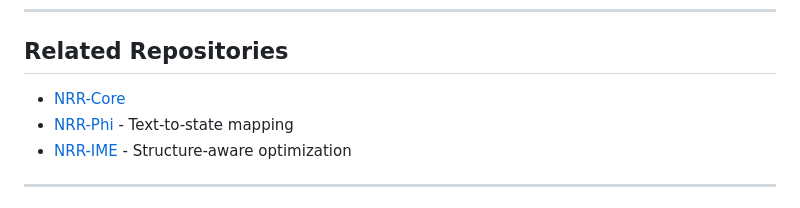
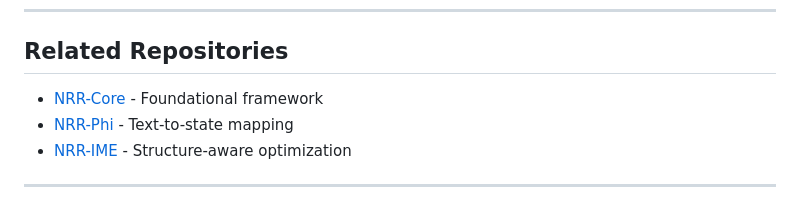
Before and after one commit to kei-saito-research/nrr-transfer, a Markdown page: README.md, the part around the change. Drawn GitHub-style.

```diff
--- a/README.md
+++ b/README.md
@@ -132,7 +132,7 @@ If you use this code, please cite:
 
 ## Related Repositories
 
-- [NRR-Core](https://github.com/kei-saito-research/nrr-core)
+- [NRR-Core](https://github.com/kei-saito-research/nrr-core) - Foundational framework
 - [NRR-Phi](https://github.com/kei-saito-research/nrr-phi) - Text-to-state mapping
 - [NRR-IME](https://github.com/kei-saito-research/nrr-ime) - Structure-aware optimization
 
```
